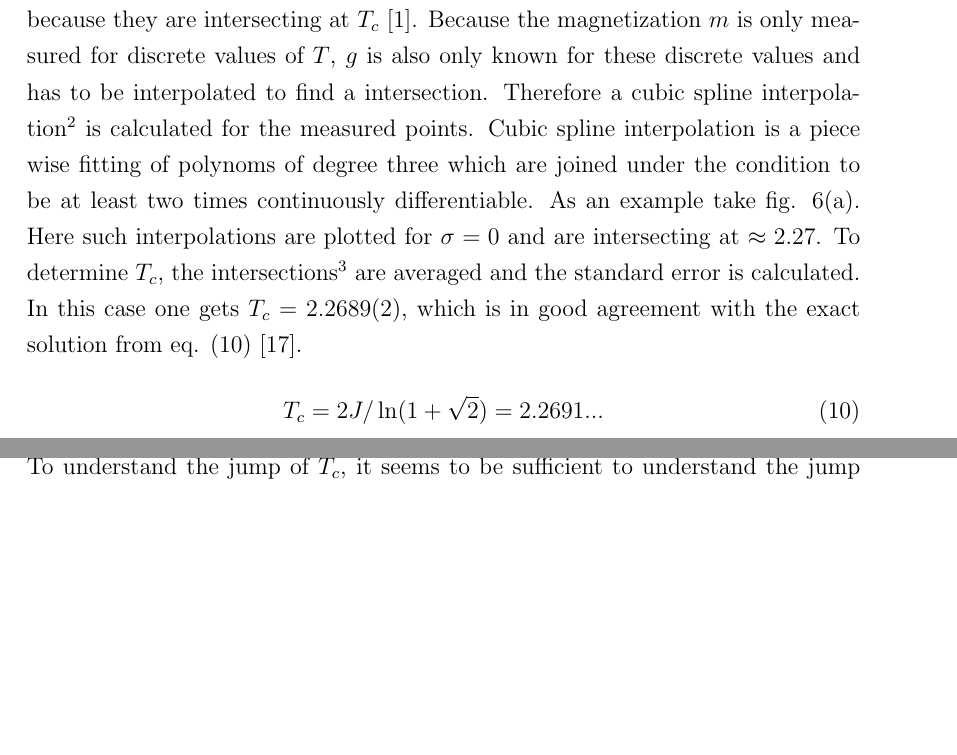
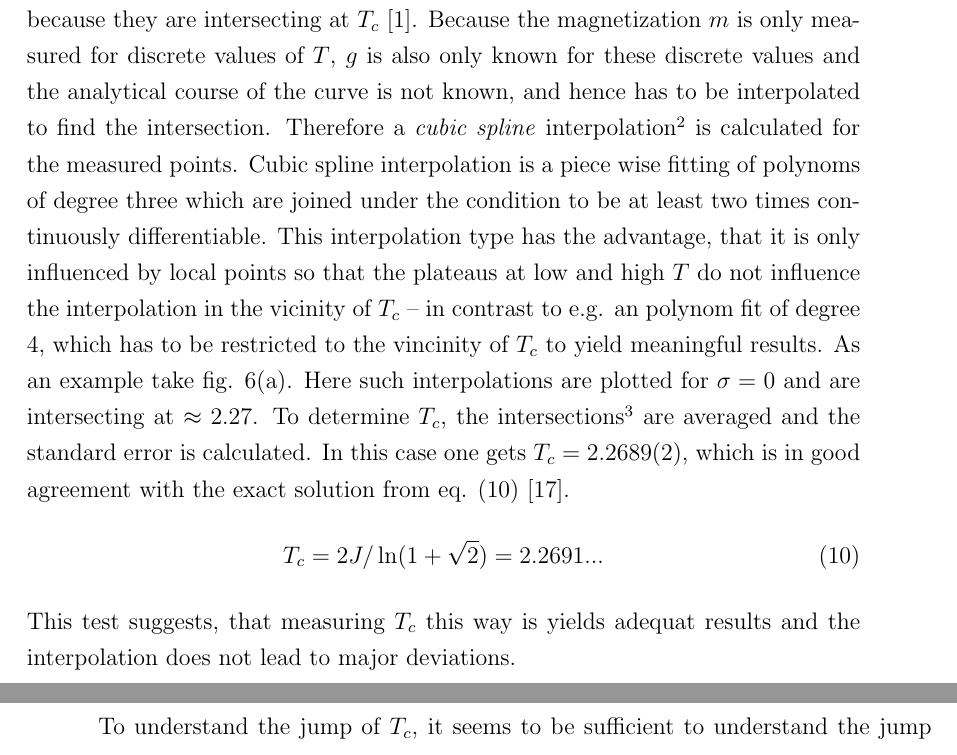
Before and after one commit to surt91/IsingFerromagnet, a LaTeX document (Tex/Ferromagnet.tex, which reads Tex/chapters/results.tex): two parts of pages 15 and 17 of 25 before the commit and two parts of pages 15 and 16 of 25 after it, joined at a grey line, cut so that both start at the same text, the shorter picture padded with empty space. Compiled offline with pdfLaTeX; an older LaTeX class or package is replaced by its successor.

Commit message:
Cubic spline ausgeführt

```diff
--- a/Tex/chapters/results.tex
+++ b/Tex/chapters/results.tex
@@ -205,14 +205,20 @@ the \(\Delta \overline{\avg{O}}\) small.
     easier approach is to find the intersections of the Binder cumulants
     \(g\) of different system sizes \(L\) because they are intersecting
     at \(T_c\) \cite{Binder1981}.
-    Because  the magnetization \(m\) is only measured for discrete values
-    of \(T\), \(g\) is also only known for these discrete values and has
-    to be interpolated to find a intersection. Therefore a cubic spline
+    Because the magnetization \(m\) is only measured for discrete values
+    of \(T\), \(g\) is also only known for these discrete values and the
+    analytical course of the curve is not known, and hence has
+    to be interpolated to find the intersection. Therefore a \emph{cubic spline}
     interpolation\footnote{created using the \texttt{scipy.interpolate} tools \cite{scipy2001}}
     is calculated for the measured points.
     Cubic spline interpolation is a piece wise fitting of polynoms of
     degree three which are joined under the condition to be at least two
-    times continuously differentiable.
+    times continuously differentiable. This interpolation type has the
+    advantage, that it is only influenced by local points so that the
+    plateaus at low and high \(T\) do not influence the interpolation in
+    the vicinity of \(T_c\) -- in contrast to e.g. an polynom fit of
+    degree 4, which has to be restricted to the vincinity of \(T_c\) to
+    yield meaningful results.
     As an example take fig. \ref{fig:gettingCrit}\subref{sfig:gettingCrit:binder_fit_s_0}.
     Here such interpolations are plotted for \(\sigma=0\) and are
     intersecting at \(\approx 2.27\).
@@ -224,6 +230,9 @@ the \(\Delta \overline{\avg{O}}\) small.
         T_c = 2J/\ln(1+\sqrt 2) = 2.2691...
         \label{eq:exactTc}
     \end{equation}
+    This test suggests, that measuring \(T_c\) this way is yields
+    adequat results and the interpolation does not lead to major
+    deviations.
 
 \subsection{Critical Temperature}
 \label{ssec:binderIntersections}
```
